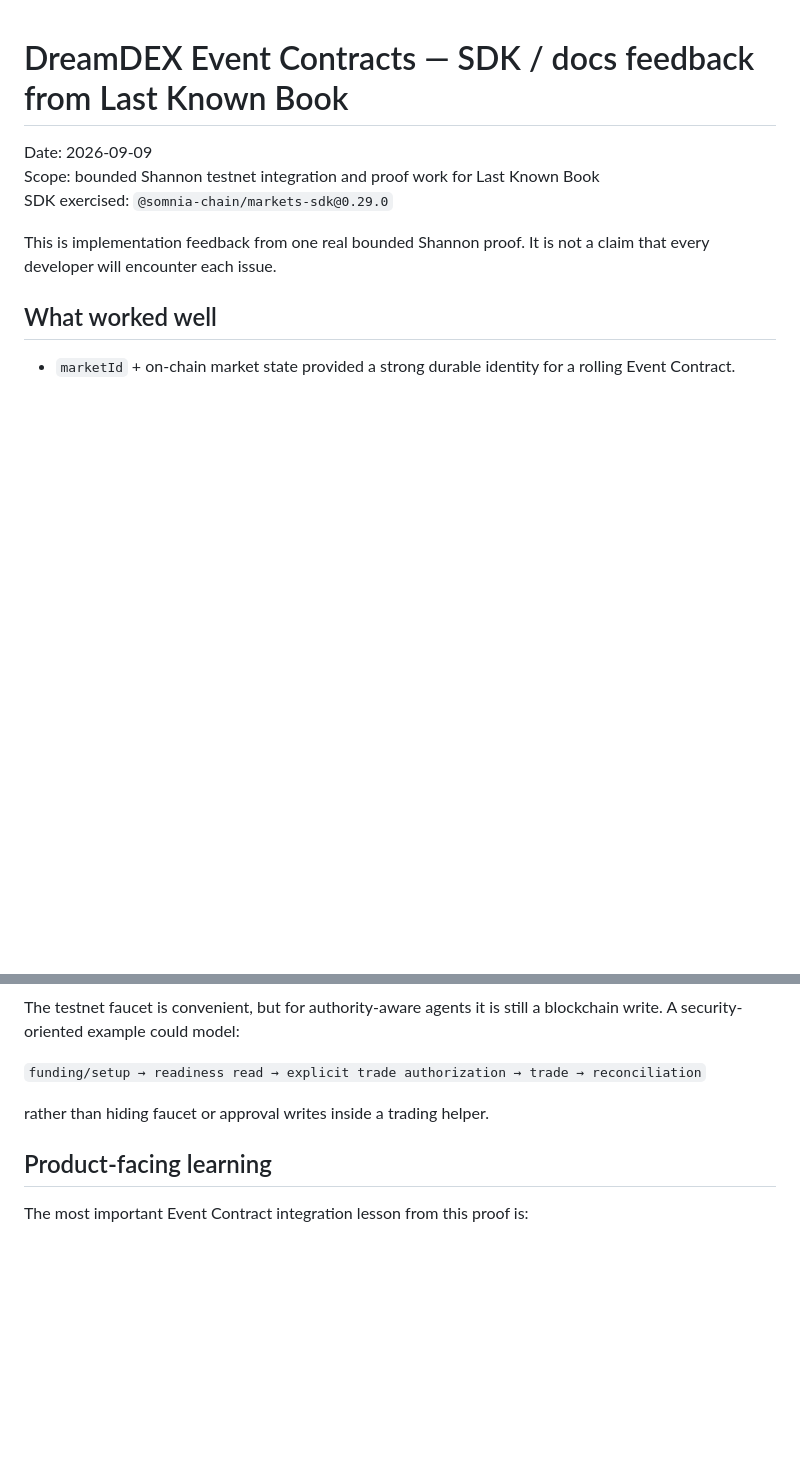
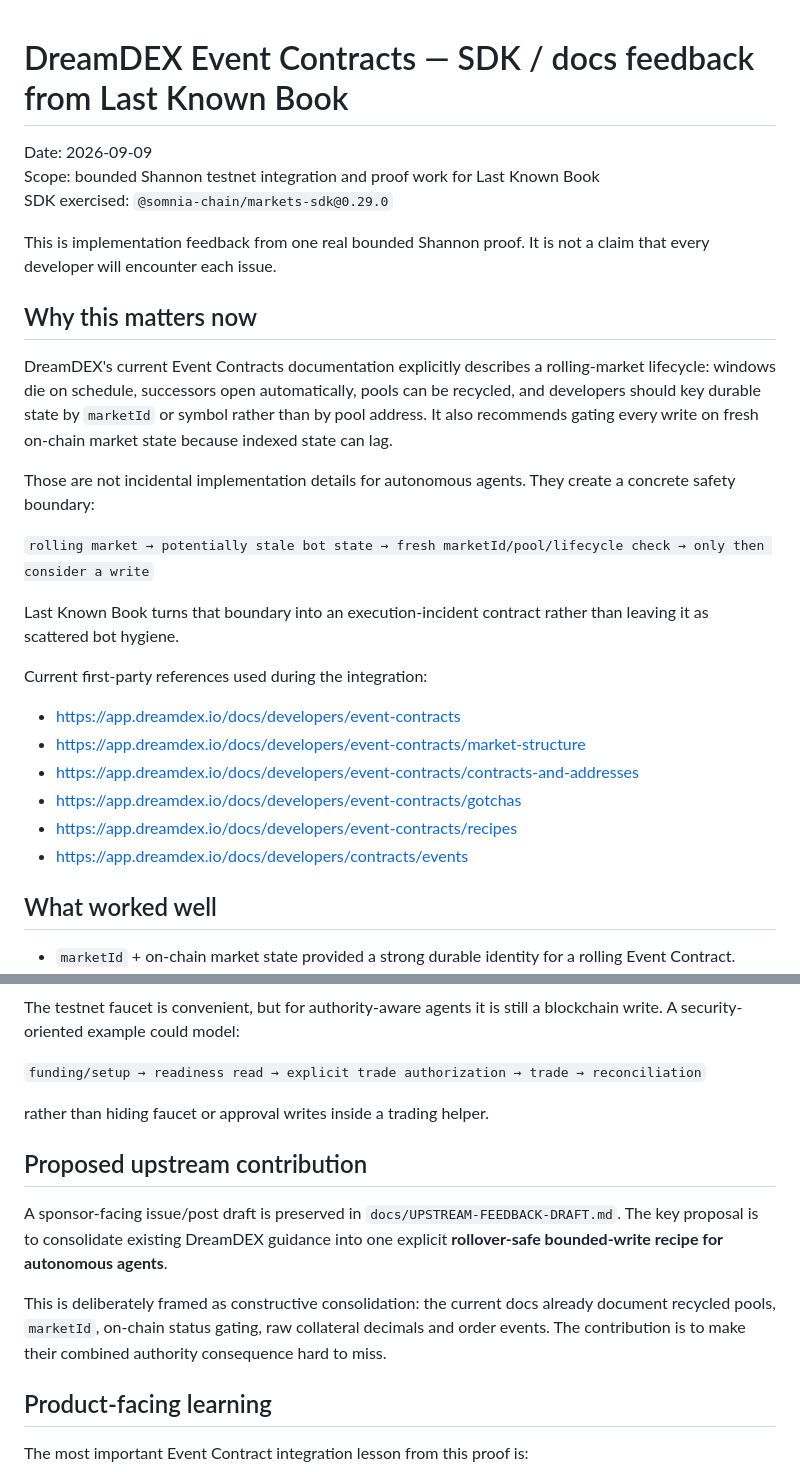
Before and after one commit to Faadil1/Last-Known-Book, a Markdown page: docs/SDK-FEEDBACK.md, 2 parts joined by grey strips. Rendered like a GitHub page; blank space fills up the shorter version.

Commit message:
Strengthen rollover and ecosystem feedback framing

```diff
--- a/docs/SDK-FEEDBACK.md
+++ b/docs/SDK-FEEDBACK.md
@@ -5,6 +5,25 @@ Scope: bounded Shannon testnet integration and proof work for Last Known Book
 SDK exercised: `@somnia-chain/markets-sdk@0.29.0`
 
 This is implementation feedback from one real bounded Shannon proof. It is not a claim that every developer will encounter each issue.
+
+## Why this matters now
+
+DreamDEX's current Event Contracts documentation explicitly describes a rolling-market lifecycle: windows die on schedule, successors open automatically, pools can be recycled, and developers should key durable state by `marketId` or symbol rather than by pool address. It also recommends gating every write on fresh on-chain market state because indexed state can lag.
+
+Those are not incidental implementation details for autonomous agents. They create a concrete safety boundary:
+
+`rolling market → potentially stale bot state → fresh marketId/pool/lifecycle check → only then consider a write`
+
+Last Known Book turns that boundary into an execution-incident contract rather than leaving it as scattered bot hygiene.
+
+Current first-party references used during the integration:
+
+- https://app.dreamdex.io/docs/developers/event-contracts
+- https://app.dreamdex.io/docs/developers/event-contracts/market-structure
+- https://app.dreamdex.io/docs/developers/event-contracts/contracts-and-addresses
+- https://app.dreamdex.io/docs/developers/event-contracts/gotchas
+- https://app.dreamdex.io/docs/developers/event-contracts/recipes
+- https://app.dreamdex.io/docs/developers/contracts/events
 
 ## What worked well
 
@@ -83,6 +102,12 @@ The testnet faucet is convenient, but for authority-aware agents it is still a b
 
 rather than hiding faucet or approval writes inside a trading helper.
 
+## Proposed upstream contribution
+
+A sponsor-facing issue/post draft is preserved in `docs/UPSTREAM-FEEDBACK-DRAFT.md`. The key proposal is to consolidate existing DreamDEX guidance into one explicit **rollover-safe bounded-write recipe for autonomous agents**.
+
+This is deliberately framed as constructive consolidation: the current docs already document recycled pools, `marketId`, on-chain status gating, raw collateral decimals and order events. The contribution is to make their combined authority consequence hard to miss.
+
 ## Product-facing learning
 
 The most important Event Contract integration lesson from this proof is:
```
